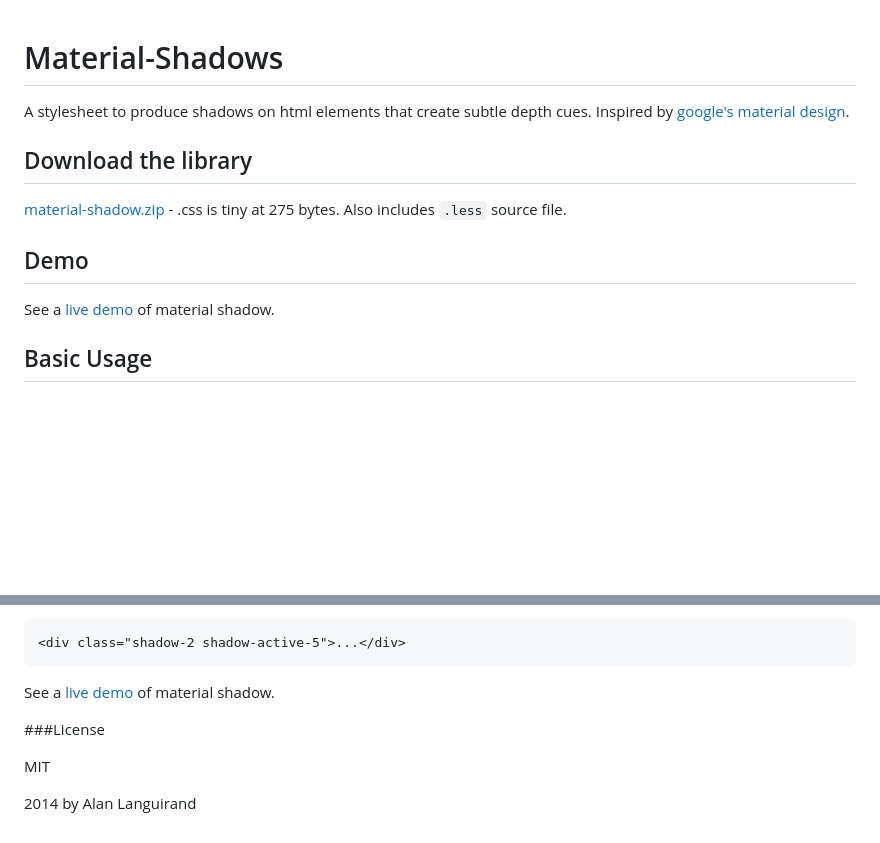
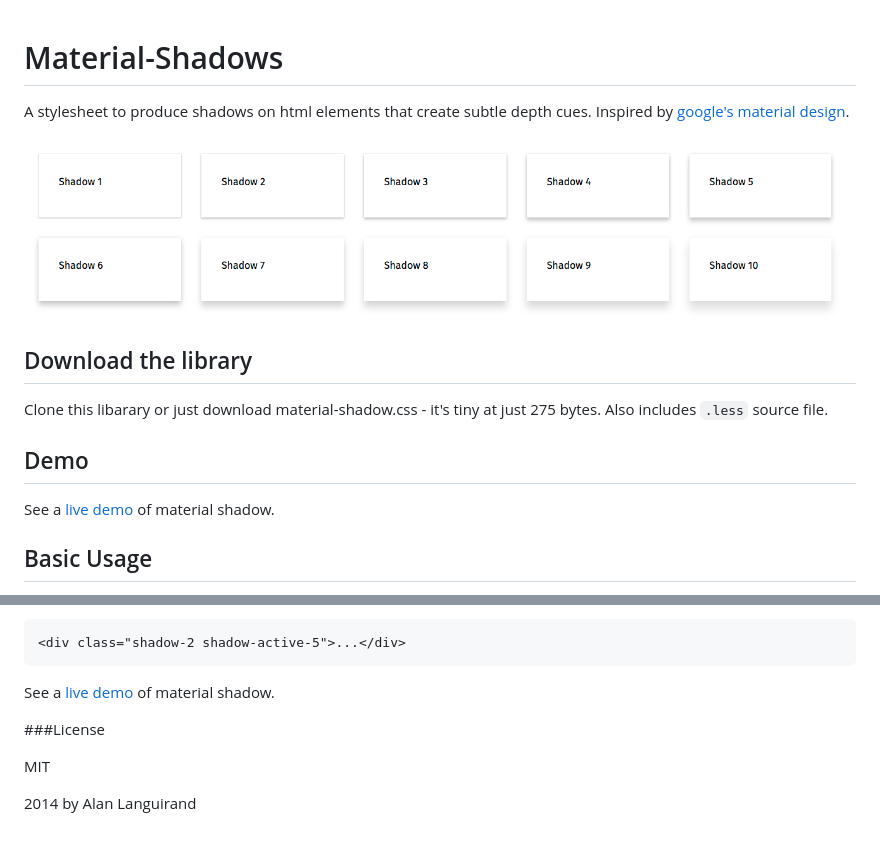
Before and after one commit to 13protons/material-shadows, a Markdown page: README.md, 2 parts joined by grey strips. GitHub-like rendering; pictures changed too: example.png (added); blank space fills up the shorter version.

Commit message:
update readme and example

````diff
--- a/README.md
+++ b/README.md
@@ -3,16 +3,17 @@ Material-Shadows
 
 A stylesheet to produce shadows on html elements that create subtle depth cues. Inspired by [google's material design][1].
 
+![example](example.png)
+
 Download the library
 --------------------
 
-[material-shadow.zip][2] - .css is tiny at 275 bytes. Also includes `.less` source file.
-
+Clone this libarary or just download material-shadow.css - it's tiny at just 275 bytes. Also includes `.less` source file.
 
 Demo
 ----
 
-See a [live demo][3] of material shadow.
+See a [live demo][2] of material shadow.
 
 Basic Usage
 -----------
@@ -32,7 +33,7 @@ Use the `shadow-active-[level]` class **with** a `shadow-[level]` class to defin
 <div class="shadow-2 shadow-active-5">...</div>
 ```
 
-See a [live demo][3] of material shadow.
+See a [live demo][2] of material shadow.
 
 ###License
 
@@ -41,5 +42,4 @@ MIT
 2014 by Alan Languirand
 
 [1]:http://www.google.com/design/spec/what-is-material/environment.html#environment-light-shadow
-[2]:http://alanguir.github.io/material-shadows/material-shadow.zip
-[3]:http://alanguir.github.io/material-shadows/
+[2]:http://alanguir.github.io/material-shadows/
````
Also changed, not shown: 1 other file.
